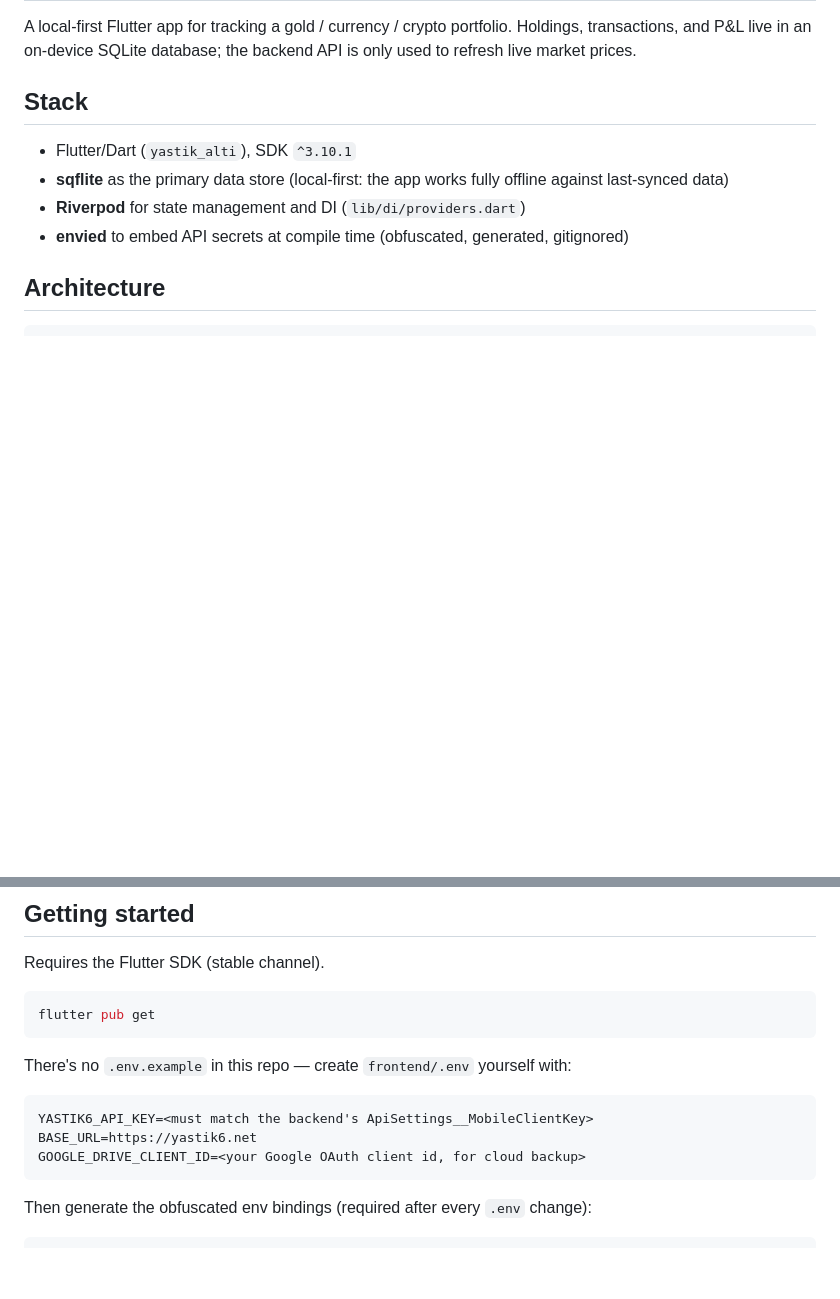
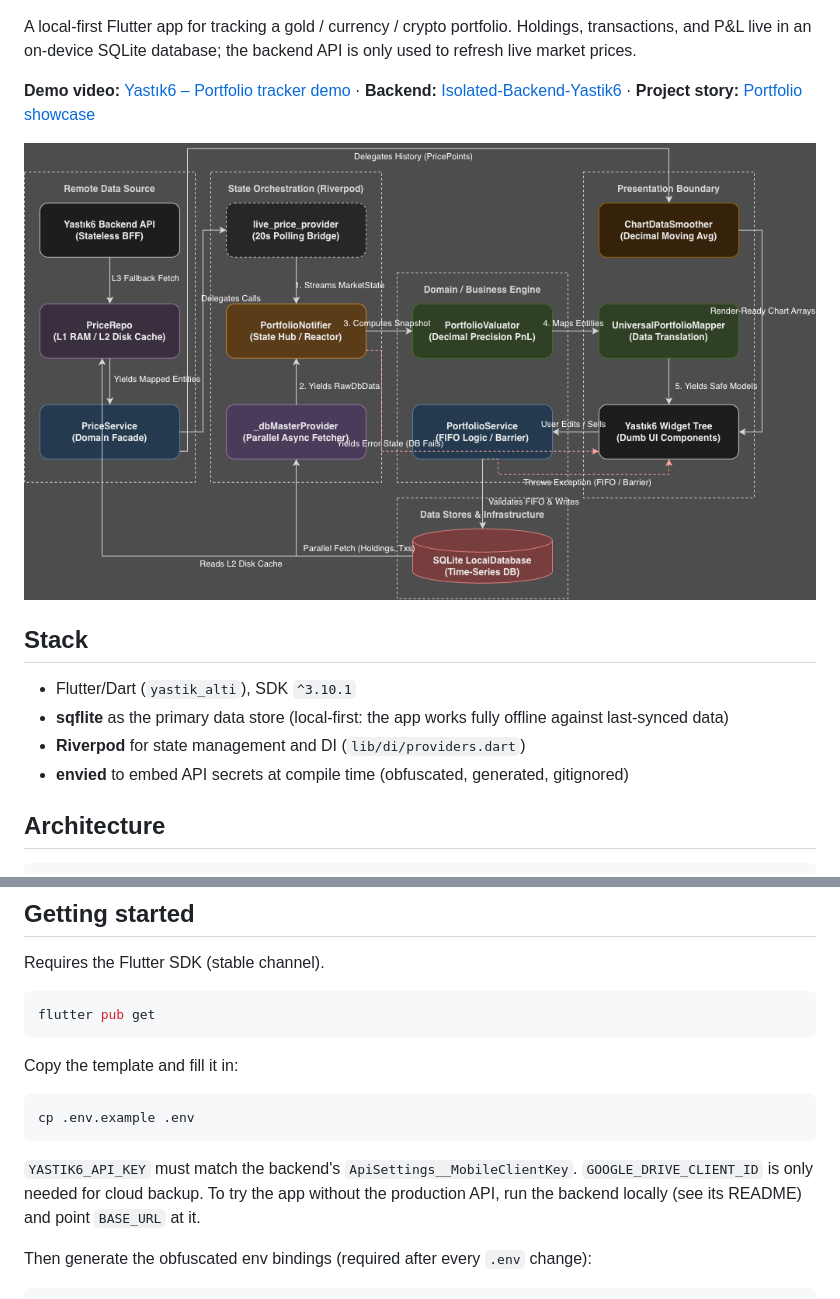
Before and after one commit to cinargorkemturudu/yastik6-app, a Markdown page: README.md, 2 parts joined by grey strips. GitHub-like rendering; pictures changed too: docs/architecture.png (added); blank space fills up the shorter version.

````diff
--- a/README.md
+++ b/README.md
@@ -3,4 +7,8 @@
 A local-first Flutter app for tracking a gold / currency / crypto portfolio. Holdings, transactions, and P&L live in an on-device SQLite database; the backend API is only used to refresh live market prices.
+
+**Demo video:** [Yastık6 – Portfolio tracker demo](https://youtu.be/JhnMPA0rF7U) · **Backend:** [Isolated-Backend-Yastik6](https://github.com/cinargorkemturudu/Isolated-Backend-Yastik6) · **Project story:** [Portfolio showcase](https://github.com/cinargorkemturudu/Yastik6-Portfolio-Showcase)
+
+![Architecture](docs/architecture.png)
 
 ## Stack
 
@@ -30,13 +38,13 @@ Requires the Flutter SDK (stable channel).
 flutter pub get
 ```
 
-There's no `.env.example` in this repo — create `frontend/.env` yourself with:
+Copy the template and fill it in:
 
+```bash
+cp .env.example .env
 ```
-YASTIK6_API_KEY=<must match the backend's ApiSettings__MobileClientKey>
-BASE_URL=https://yastik6.net
-GOOGLE_DRIVE_CLIENT_ID=<your Google OAuth client id, for cloud backup>
-```
+
+`YASTIK6_API_KEY` must match the backend's `ApiSettings__MobileClientKey`. `GOOGLE_DRIVE_CLIENT_ID` is only needed for cloud backup. To try the app without the production API, run the backend locally (see its README) and point `BASE_URL` at it.
 
 Then generate the obfuscated env bindings (required after every `.env` change):
 
````
Also changed, not shown: other parts of README.md (+4 -0 lines), CLAUDE.md (+3 -3 lines), 8 other files.
